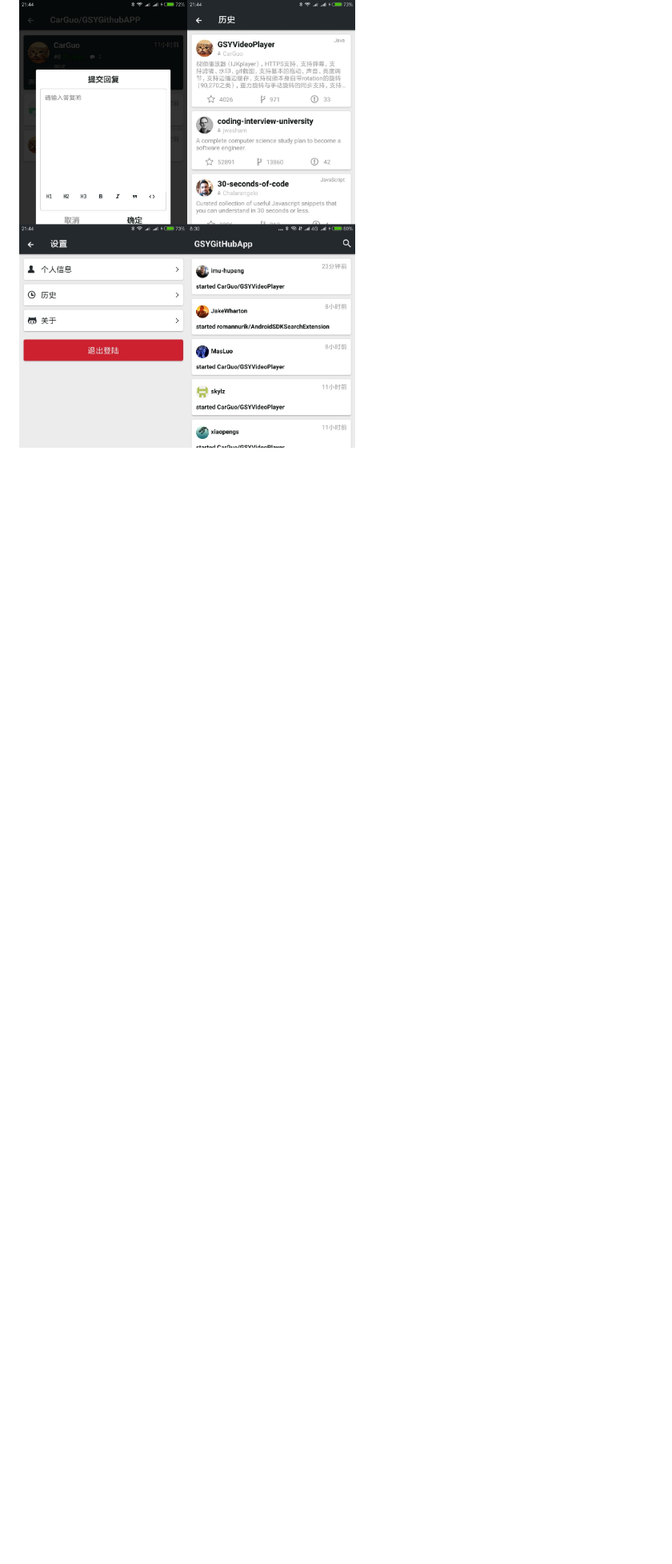
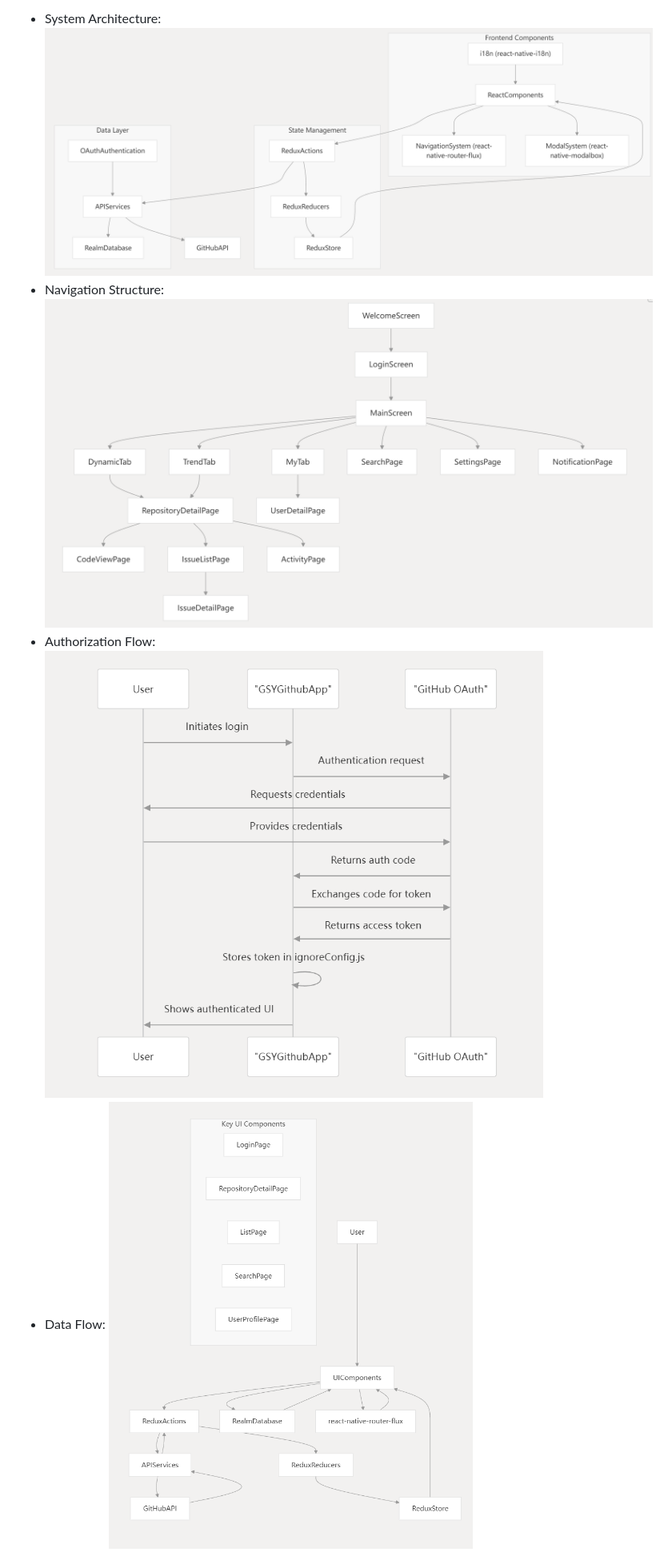
Before and after one commit to CarGuo/GSYGithubAPP, a Markdown page: README_EN.md, the part around the change printed below. Shown: that part at 80% size. Drawn GitHub-style; blank space fills up the shorter version.

```diff
--- a/README_EN.md
+++ b/README_EN.md
@@ -91,3 +84,6 @@ With the use and feedback of the project, will user experience and function opti
 
-<img src="https://github.com/CarGuo/GSYGithubApp/blob/master/3.jpg" width="426px"/>
+- System Architecture: ![](./doc/SystemArchitecture.png)
+- Navigation Structure: ![](./doc/NavigationStructure.png)
+- Authorization Flow: ![](./doc/AuthenticationSystem.png)
+- Data Flow: ![](./doc/CoreComponentsandDataFlow.png)
 
```
Also changed, not shown: other parts of README_EN.md (+55 -60 lines).
